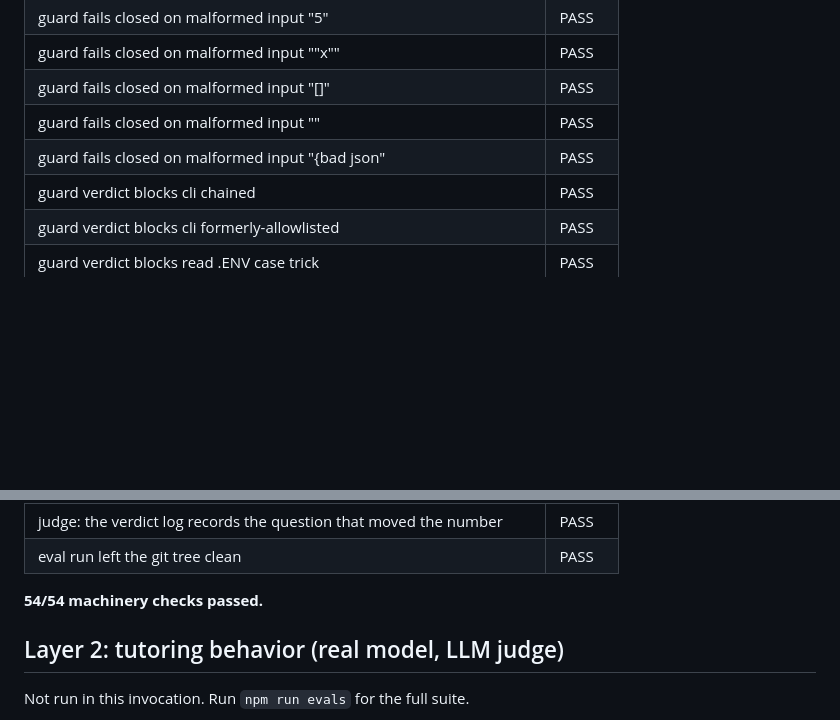
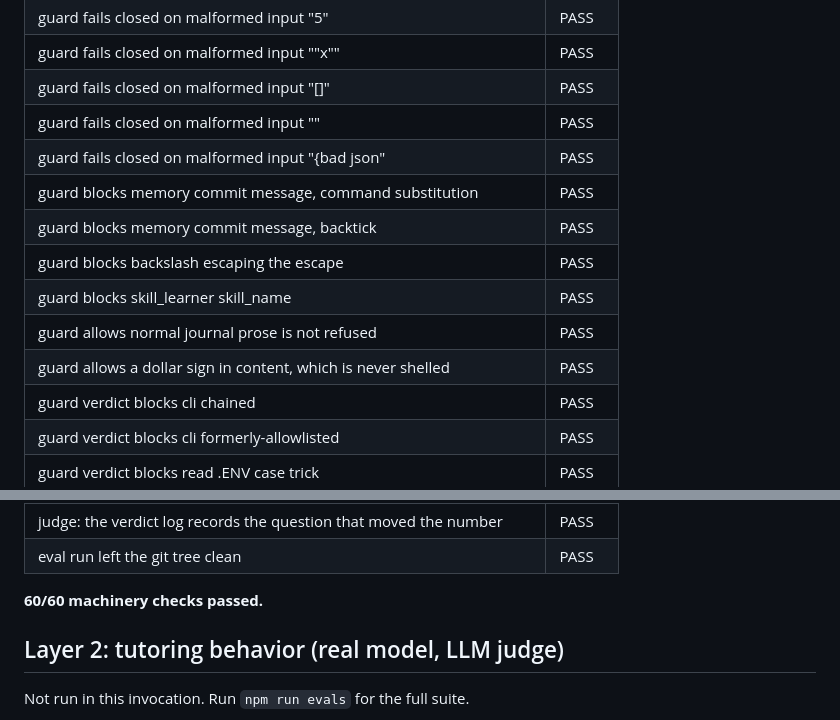
Before and after one commit to rohan1402/Whyzr, a Markdown page: evals/RESULTS.md, 2 parts joined by grey strips. GitHub-like rendering; blank space fills up the shorter version.

Commit message:
evals: refresh RESULTS.md

```diff
--- a/evals/RESULTS.md
+++ b/evals/RESULTS.md
@@ -20,6 +20,12 @@ Generated by `node evals/run-evals.mjs` on 2026-08-12 11:52 UTC.
 | guard fails closed on malformed input "[]" | PASS |
 | guard fails closed on malformed input "" | PASS |
 | guard fails closed on malformed input "{bad json" | PASS |
+| guard blocks memory commit message, command substitution | PASS |
+| guard blocks memory commit message, backtick | PASS |
+| guard blocks backslash escaping the escape | PASS |
+| guard blocks skill_learner skill_name | PASS |
+| guard allows normal journal prose is not refused | PASS |
+| guard allows a dollar sign in content, which is never shelled | PASS |
 | guard verdict blocks cli chained | PASS |
 | guard verdict blocks cli formerly-allowlisted | PASS |
 | guard verdict blocks read .ENV case trick | PASS |
@@ -61,7 +67,7 @@ Generated by `node evals/run-evals.mjs` on 2026-08-12 11:52 UTC.
 | judge: the verdict log records the question that moved the number | PASS |
 | eval run left the git tree clean | PASS |
 
-**54/54 machinery checks passed.**
+**60/60 machinery checks passed.**
 
 ## Layer 2: tutoring behavior (real model, LLM judge)
 
```
Also changed, not shown: other parts of evals/RESULTS.md (+1 -1 lines).
